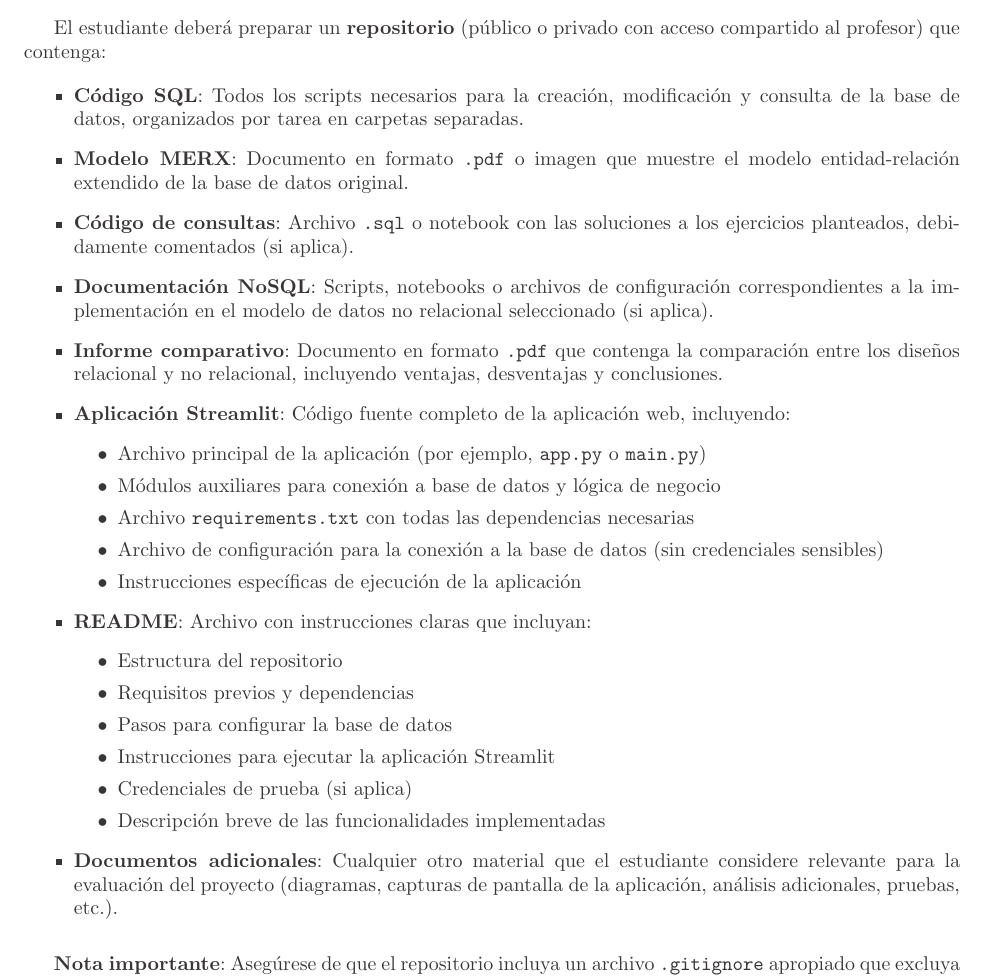
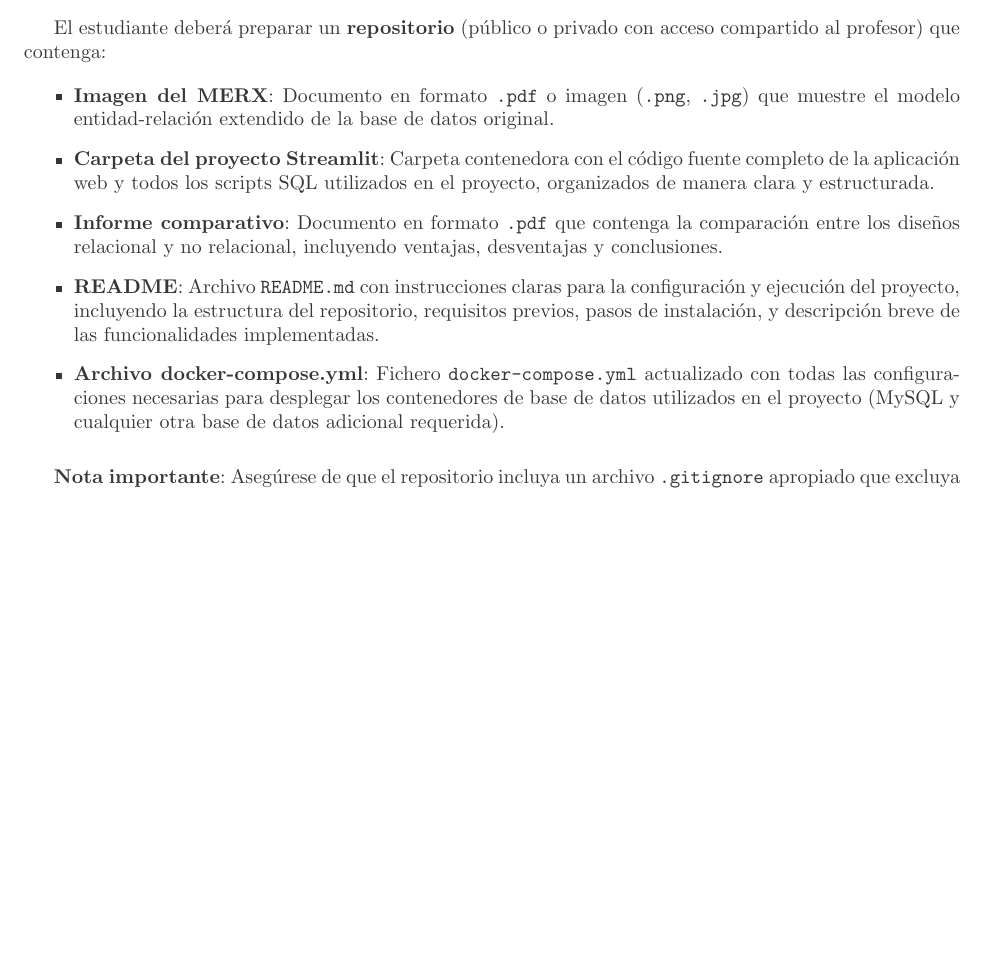
Before and after one commit to Project-Orientations/2526-cd-bd-project-setup-green_scape, a LaTeX document (guidelines.tex): part of page 5 of 5, cut so that both start at the same text, the shorter picture padded with empty space. Compiled offline with pdfLaTeX.

Commit message:
update: orientacion

```diff
--- a/guidelines.tex
+++ b/guidelines.tex
@@ -307,36 +307,15 @@
 	El estudiante deberá preparar un \textbf{repositorio} (público o privado con acceso compartido al profesor) que contenga:
 
 	\begin{itemize}
-		\item \textbf{Código SQL}: Todos los scripts necesarios para la creación, modificación y consulta de la base de datos, organizados por tarea en carpetas separadas.
+		\item \textbf{Imagen del MERX}: Documento en formato \texttt{.pdf} o imagen (\texttt{.png}, \texttt{.jpg}) que muestre el modelo entidad-relación extendido de la base de datos original.
 
-		\item \textbf{Modelo MERX}: Documento en formato \texttt{.pdf} o imagen que muestre el modelo entidad-relación extendido de la base de datos original.
-
-		\item \textbf{Código de consultas}: Archivo \texttt{.sql} o notebook con las soluciones a los ejercicios planteados, debidamente comentados (si aplica).
-
-		\item \textbf{Documentación NoSQL}: Scripts, notebooks o archivos de configuración correspondientes a la implementación en el modelo de datos no relacional seleccionado (si aplica).
+		\item \textbf{Carpeta del proyecto Streamlit}: Carpeta contenedora con el código fuente completo de la aplicación web y todos los scripts SQL utilizados en el proyecto, organizados de manera clara y estructurada.
 
 		\item \textbf{Informe comparativo}: Documento en formato \texttt{.pdf} que contenga la comparación entre los diseños relacional y no relacional, incluyendo ventajas, desventajas y conclusiones.
 
-		\item \textbf{Aplicación Streamlit}: Código fuente completo de la aplicación web, incluyendo:
-		\begin{itemize}
-			\item Archivo principal de la aplicación (por ejemplo, \texttt{app.py} o \texttt{main.py})
-			\item Módulos auxiliares para conexión a base de datos y lógica de negocio
-			\item Archivo \texttt{requirements.txt} con todas las dependencias necesarias
-			\item Archivo de configuración para la conexión a la base de datos (sin credenciales sensibles)
-			\item Instrucciones específicas de ejecución de la aplicación
-		\end{itemize}
+		\item \textbf{README}: Archivo \texttt{README.md} con instrucciones claras para la configuración y ejecución del proyecto, incluyendo la estructura del repositorio, requisitos previos, pasos de instalación, y descripción breve de las funcionalidades implementadas.
 
-		\item \textbf{README}: Archivo con instrucciones claras que incluyan:
-		\begin{itemize}
-			\item Estructura del repositorio
-			\item Requisitos previos y dependencias
-			\item Pasos para configurar la base de datos
-			\item Instrucciones para ejecutar la aplicación Streamlit
-			\item Credenciales de prueba (si aplica)
-			\item Descripción breve de las funcionalidades implementadas
-		\end{itemize}
-
-		\item \textbf{Documentos adicionales}: Cualquier otro material que el estudiante considere relevante para la evaluación del proyecto (diagramas, capturas de pantalla de la aplicación, análisis adicionales, pruebas, etc.).
+		\item \textbf{Archivo docker-compose.yml}: Fichero \texttt{docker-compose.yml} actualizado con todas las configuraciones necesarias para desplegar los contenedores de base de datos utilizados en el proyecto (MySQL y cualquier otra base de datos adicional requerida).
 	\end{itemize}
 
 	\vspace{2mm}
```
